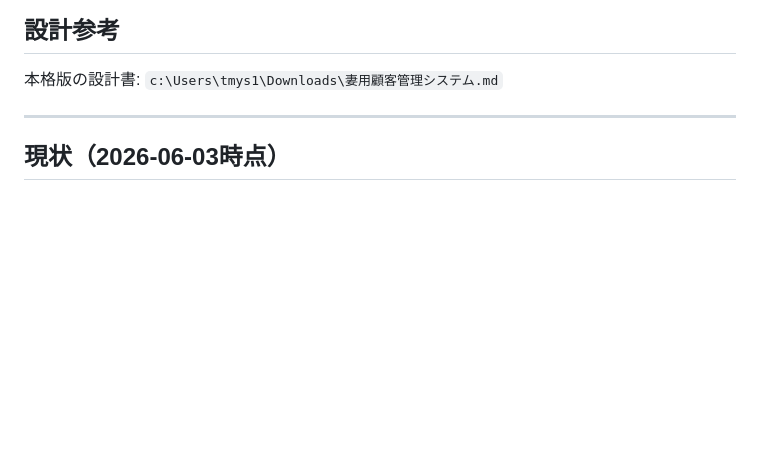
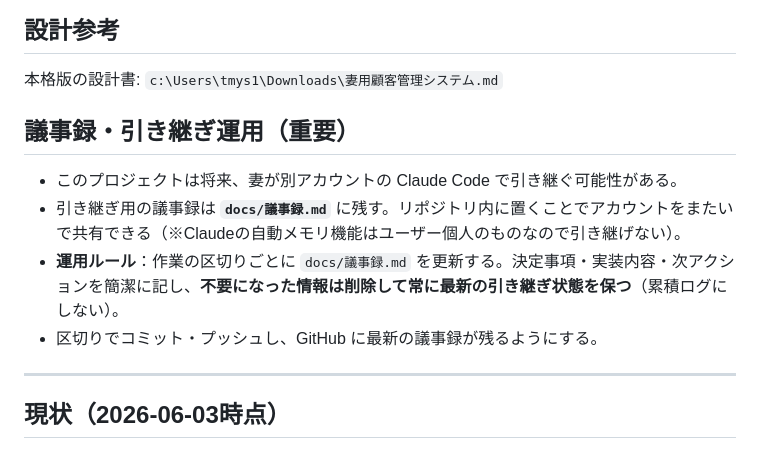
Before and after one commit to tmys1107/kokyaku-demo, a Markdown page: CLAUDE.md, the part around the change. Rendered like a GitHub page; blank space fills up the shorter version.

```diff
--- a/CLAUDE.md
+++ b/CLAUDE.md
@@ -29,6 +29,12 @@
 
 ## 設計参考
 本格版の設計書: `c:\Users\tmys1\Downloads\妻用顧客管理システム.md`
+
+## 議事録・引き継ぎ運用（重要）
+- このプロジェクトは将来、妻が別アカウントの Claude Code で引き継ぐ可能性がある。
+- 引き継ぎ用の議事録は **`docs/議事録.md`** に残す。リポジトリ内に置くことでアカウントをまたいで共有できる（※Claudeの自動メモリ機能はユーザー個人のものなので引き継げない）。
+- **運用ルール**：作業の区切りごとに `docs/議事録.md` を更新する。決定事項・実装内容・次アクションを簡潔に記し、**不要になった情報は削除して常に最新の引き継ぎ状態を保つ**（累積ログにしない）。
+- 区切りでコミット・プッシュし、GitHub に最新の議事録が残るようにする。
 
 ---
 
```
Also changed, not shown: docs/議事録.md (added, +39 -0 lines).
